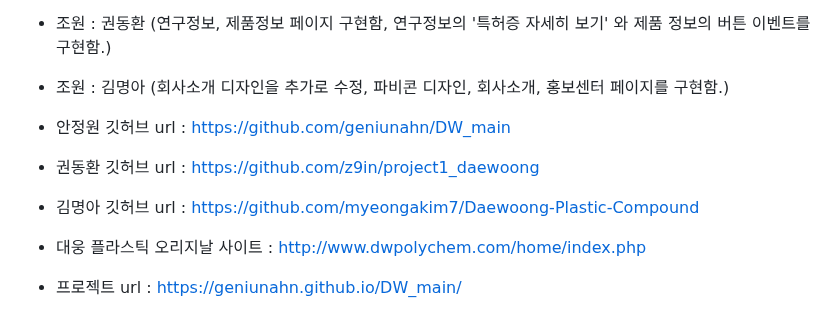
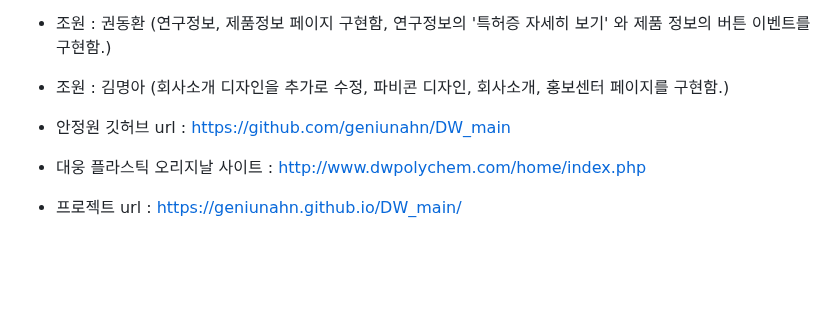
Before and after one commit to geniunahn/DW_main, a Markdown page: README.md, the part around the change. Rendered like a GitHub page; blank space fills up the shorter version.

```diff
--- a/README.md
+++ b/README.md
@@ -4,9 +4,6 @@
 - 조원 : 김명아 (회사소개 디자인을 추가로 수정, 파비콘 디자인, 회사소개, 홍보센터 페이지를 구현함.)
 
 - 안정원 깃허브 url : https://github.com/geniunahn/DW_main
-- 권동환 깃허브 url : https://github.com/z9in/project1_daewoong
-- 김명아 깃허브 url : https://github.com/myeongakim7/Daewoong-Plastic-Compound
-
 - 대웅 플라스틱 오리지날 사이트 : http://www.dwpolychem.com/home/index.php
 - 프로젝트 url : https://geniunahn.github.io/DW_main/
 
```
